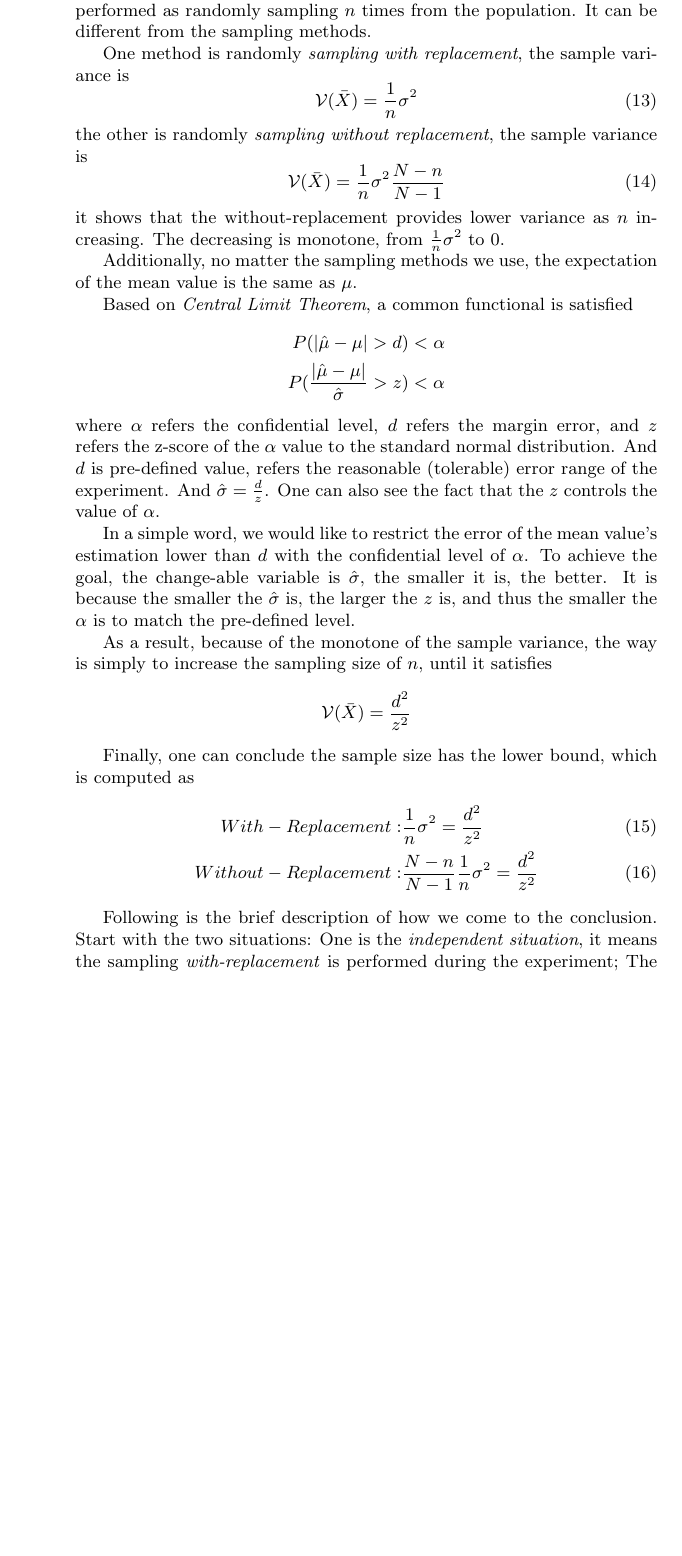
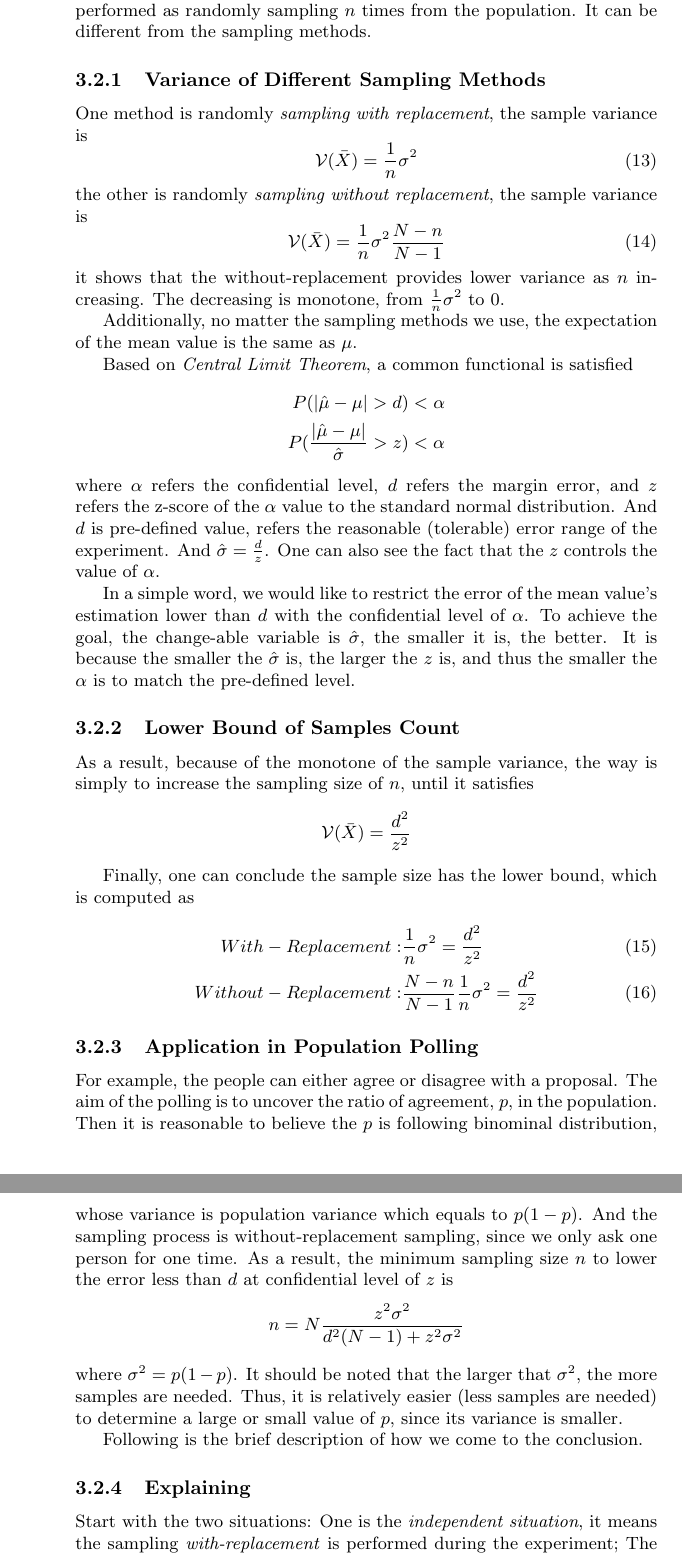
Before and after one commit to listenzcc/writing_of_interest, a LaTeX document (Probability_and_Statistics/NormalDistribution.tex): part of page 10 of 12 before the commit and two parts of pages 10 and 11 of 12 after it, the two joined at a grey line, cut so that both start at the same text, the shorter picture padded with empty space. Compiled offline with pdfLaTeX.

Commit message:
Daily update

```diff
--- a/Probability_and_Statistics/NormalDistribution.tex
+++ b/Probability_and_Statistics/NormalDistribution.tex
@@ -541,6 +541,8 @@ The population size is $N$.
 The mean and variance of the population are stable, and known as $\mu$ and $\sigma^2$.
 The experiment trials are performed as randomly sampling $n$ times from the population.
 It can be different from the sampling methods.
+
+\subsubsection{Variance of Different Sampling Methods}
 
 One method is randomly \emph{sampling with replacement},
 the sample variance is
@@ -574,6 +576,8 @@ In a simple word, we would like to restrict the error of the mean value's estima
 To achieve the goal, the change-able variable is $\hat{\sigma}$, the smaller it is, the better.
 It is because the smaller the $\hat{\sigma}$ is, the larger the $z$ is, and thus the smaller the $\alpha$ is to match the pre-defined level.
 
+\subsubsection{Lower Bound of Samples Count}
+
 As a result,
 because of the monotone of the sample variance,
 the way is simply to increase the sampling size of $n$, until it satisfies
@@ -587,7 +591,27 @@ Finally, one can conclude the sample size has the lower bound, which is computed
     Without-Replacement: & \space \frac{N-n}{N-1} \frac{1}{n} \sigma^2 = \frac{d^2}{z^2}
 \end{align}
 
+\subsubsection{Application in Population Polling}
+
+For example, the people can either agree or disagree with a proposal.
+The aim of the polling is to uncover the ratio of agreement, $p$, in the population.
+Then it is reasonable to believe the $p$ is following binominal distribution,
+whose variance is population variance which equals to $p(1-p)$.
+And the sampling process is without-replacement sampling,
+since we only ask one person for one time.
+As a result, the minimum sampling size $n$ to lower the error less than $d$ at confidential level of $z$ is
+\begin{equation*}
+    n = N \frac{z^2 \sigma^2}{d^2 (N-1) + z^2 \sigma^2}
+\end{equation*}
+where $\sigma^2 = p(1-p)$.
+It should be noted that the larger that $\sigma^2$, the more samples are needed.
+Thus, it is relatively easier (less samples are needed) to determine a large or small value of $p$,
+since its variance is smaller.
+
 Following is the brief description of how we come to the conclusion.
+
+\subsubsection{Explaining}
+
 Start with the two situations:
 One is the \emph{independent situation}, it means the sampling \emph{with-replacement} is performed during the experiment;
 The Other is the \emph{dependent situation}, it refers \emph{without-replacement} sampling experiment is performed.
```
Also changed, not shown: Probability_and_Statistics/NormalDistribution.pdf, Probability_and_Statistics/NormalDistribution.tex (4 more changed lines), 1 other file.
